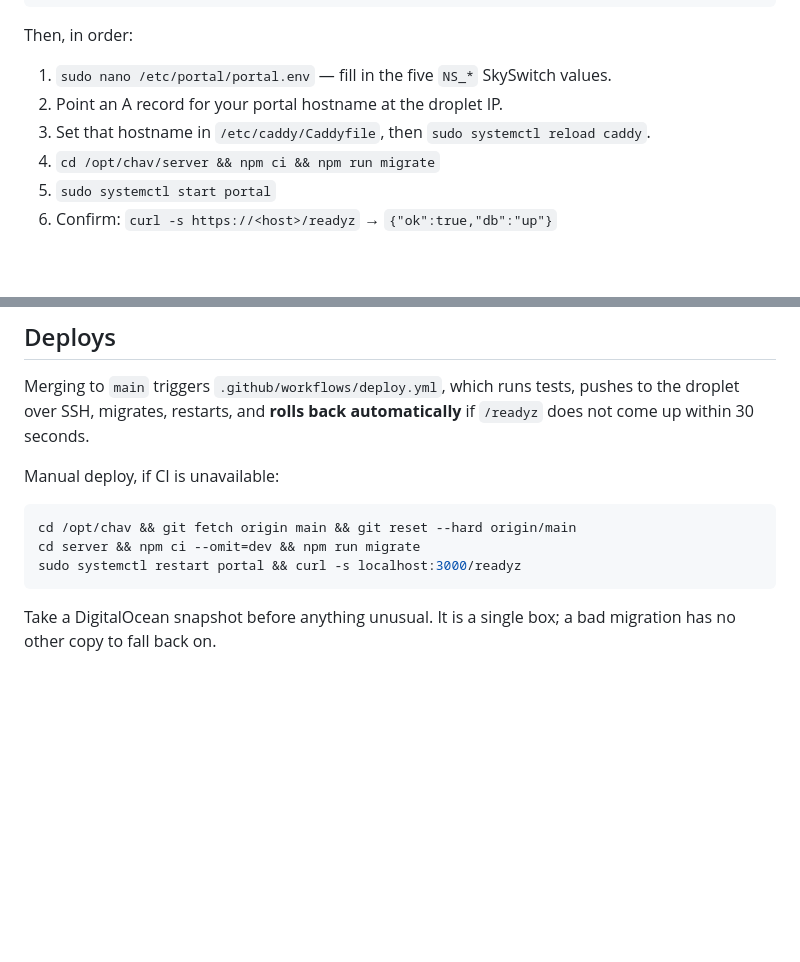
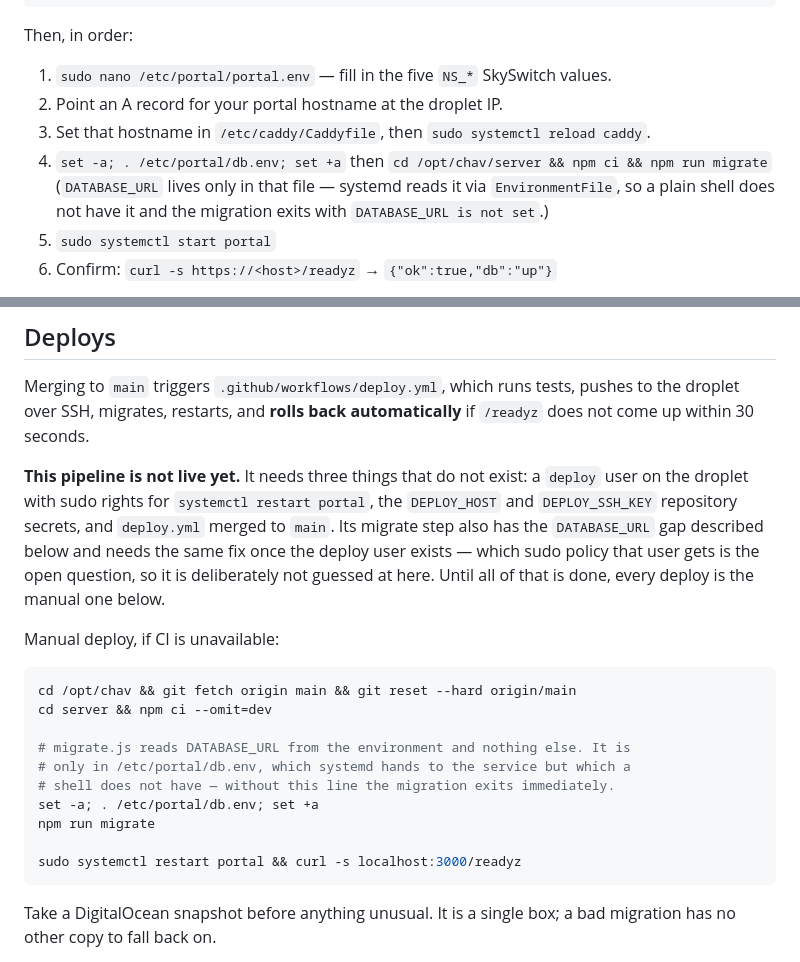
Before and after one commit to dccurrentny/chav, a Markdown page: RUNBOOK.md, 2 parts joined by grey strips. Drawn GitHub-style; blank space fills up the shorter version.

Commit message:
Fix the migration commands in the runbook
Both documented migration steps would have failed. migrate.js reads
DATABASE_URL from the environment and exits 1 if it is missing, and
DATABASE_URL exists only in /etc/portal/db.env, which systemd hands to
the service through EnvironmentFile. A shell never has it, so
`npm run migrate` as written stops with "DATABASE_URL is not set".

Also recorded that the deploy pipeline is not live. deploy.yml is not on
main, the deploy user it logs in as has never been created — provision.sh
does not make one — and DEPLOY_HOST and DEPLOY_SSH_KEY are not set. Its
migrate step has the same DATABASE_URL gap, but fixing it means choosing
a sudo policy for a user that does not exist yet, so that one is written
down rather than guessed at.

Co-Authored-By: Claude Opus 5 <noreply@anthropic.com>
Claude-Session: https://claude.ai/code/session_01Lk5o3S9Cj7SU7jJCt221x9

````diff
--- a/RUNBOOK.md
+++ b/RUNBOOK.md
@@ -23,7 +23,10 @@ Then, in order:
 1. `sudo nano /etc/portal/portal.env` — fill in the five `NS_*` SkySwitch values.
 2. Point an A record for your portal hostname at the droplet IP.
 3. Set that hostname in `/etc/caddy/Caddyfile`, then `sudo systemctl reload caddy`.
-4. `cd /opt/chav/server && npm ci && npm run migrate`
+4. `set -a; . /etc/portal/db.env; set +a` then `cd /opt/chav/server && npm ci && npm run migrate`
+   (`DATABASE_URL` lives only in that file — systemd reads it via
+   `EnvironmentFile`, so a plain shell does not have it and the migration
+   exits with `DATABASE_URL is not set`.)
 5. `sudo systemctl start portal`
 6. Confirm: `curl -s https://<host>/readyz` → `{"ok":true,"db":"up"}`
 
@@ -386,11 +389,26 @@ Merging to `main` triggers `.github/workflows/deploy.yml`, which runs tests,
 pushes to the droplet over SSH, migrates, restarts, and **rolls back
 automatically** if `/readyz` does not come up within 30 seconds.
 
+**This pipeline is not live yet.** It needs three things that do not exist:
+a `deploy` user on the droplet with sudo rights for `systemctl restart portal`,
+the `DEPLOY_HOST` and `DEPLOY_SSH_KEY` repository secrets, and `deploy.yml`
+merged to `main`. Its migrate step also has the `DATABASE_URL` gap described
+below and needs the same fix once the deploy user exists — which sudo policy
+that user gets is the open question, so it is deliberately not guessed at here.
+Until all of that is done, every deploy is the manual one below.
+
 Manual deploy, if CI is unavailable:
 
 ```bash
 cd /opt/chav && git fetch origin main && git reset --hard origin/main
-cd server && npm ci --omit=dev && npm run migrate
+cd server && npm ci --omit=dev
+
+# migrate.js reads DATABASE_URL from the environment and nothing else. It is
+# only in /etc/portal/db.env, which systemd hands to the service but which a
+# shell does not have — without this line the migration exits immediately.
+set -a; . /etc/portal/db.env; set +a
+npm run migrate
+
 sudo systemctl restart portal && curl -s localhost:3000/readyz
 ```
 
````
